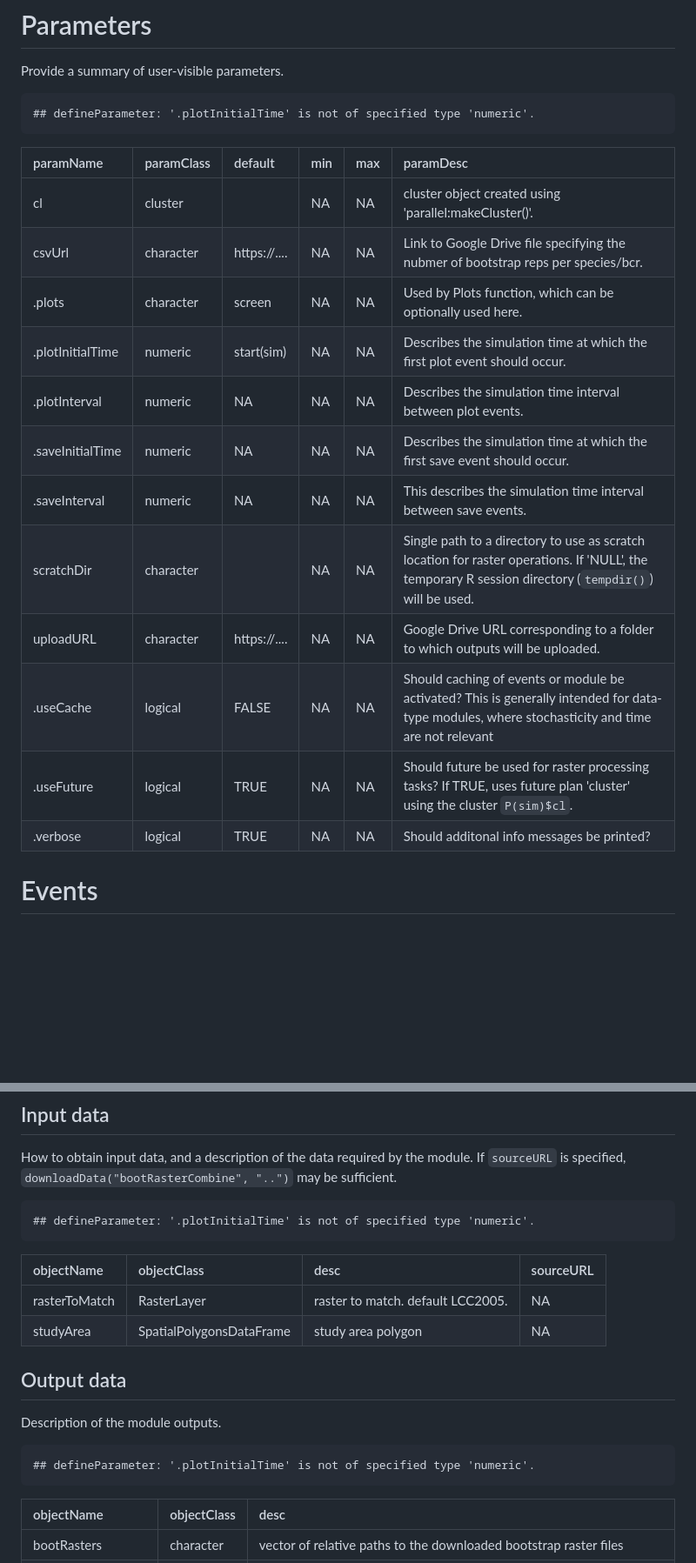
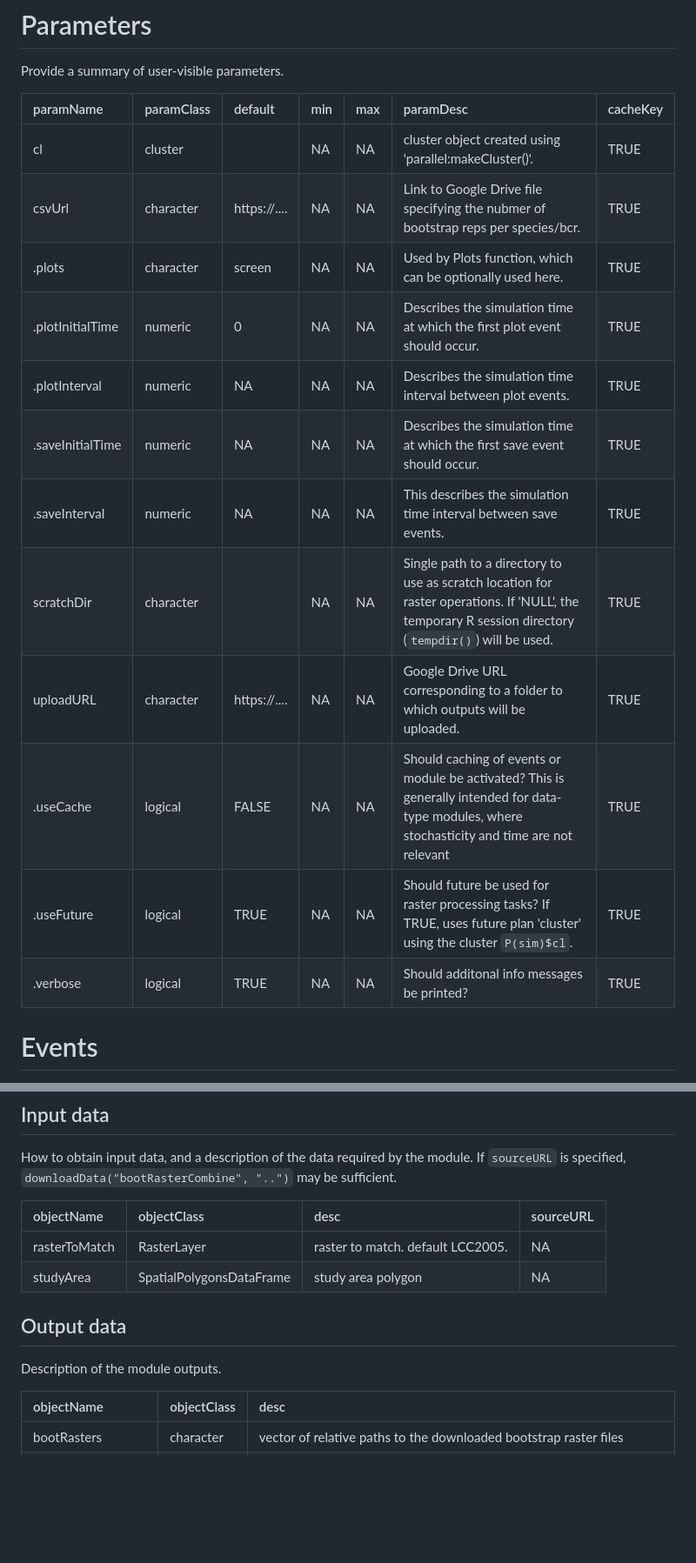
Before and after one commit to PredictiveEcology/bootRasterCombine, a Markdown page: bootRasterCombine.md, 2 parts joined by grey strips. Shown at 87% size. Rendered like a GitHub page; blank space fills up the shorter version.

Commit message:
Re-build bootRasterCombine.Rmd

````diff
--- a/bootRasterCombine.md
+++ b/bootRasterCombine.md
@@ -73,26 +73,20 @@ parallel::stopCluster(cl)
 Provide a summary of user-visible parameters.
 
 
-```
-## defineParameter: '.plotInitialTime' is not of specified type 'numeric'.
-```
-
-
-
-|paramName        |paramClass |default      |min |max |paramDesc                                                                                                                                             |
-|:----------------|:----------|:------------|:---|:---|:-----------------------------------------------------------------------------------------------------------------------------------------------------|
-|cl               |cluster    |             |NA  |NA  |cluster object created using 'parallel:makeCluster()'.                                                                                                |
-|csvUrl           |character  |https://.... |NA  |NA  |Link to Google Drive file specifying the nubmer of bootstrap reps per species/bcr.                                                                    |
-|.plots           |character  |screen       |NA  |NA  |Used by Plots function, which can be optionally used here.                                                                                            |
-|.plotInitialTime |numeric    |start(sim)   |NA  |NA  |Describes the simulation time at which the first plot event should occur.                                                                             |
-|.plotInterval    |numeric    |NA           |NA  |NA  |Describes the simulation time interval between plot events.                                                                                           |
-|.saveInitialTime |numeric    |NA           |NA  |NA  |Describes the simulation time at which the first save event should occur.                                                                             |
-|.saveInterval    |numeric    |NA           |NA  |NA  |This describes the simulation time interval between save events.                                                                                      |
-|scratchDir       |character  |             |NA  |NA  |Single path to a directory to use as scratch location for raster operations. If 'NULL', the temporary R session directory (`tempdir()`) will be used. |
-|uploadURL        |character  |https://.... |NA  |NA  |Google Drive URL corresponding to a folder to which outputs will be uploaded.                                                                         |
-|.useCache        |logical    |FALSE        |NA  |NA  |Should caching of events or module be activated? This is generally intended for data-type modules, where stochasticity and time are not relevant      |
-|.useFuture       |logical    |TRUE         |NA  |NA  |Should future be used for raster processing tasks? If TRUE, uses future plan 'cluster' using the cluster `P(sim)$cl`.                                 |
-|.verbose         |logical    |TRUE         |NA  |NA  |Should additonal info messages be printed?                                                                                                            |
+|paramName        |paramClass |default      |min |max |paramDesc                                                                                                                                             |cacheKey |
+|:----------------|:----------|:------------|:---|:---|:-----------------------------------------------------------------------------------------------------------------------------------------------------|:--------|
+|cl               |cluster    |             |NA  |NA  |cluster object created using 'parallel:makeCluster()'.                                                                                                |TRUE     |
+|csvUrl           |character  |https://.... |NA  |NA  |Link to Google Drive file specifying the nubmer of bootstrap reps per species/bcr.                                                                    |TRUE     |
+|.plots           |character  |screen       |NA  |NA  |Used by Plots function, which can be optionally used here.                                                                                            |TRUE     |
+|.plotInitialTime |numeric    |0            |NA  |NA  |Describes the simulation time at which the first plot event should occur.                                                                             |TRUE     |
+|.plotInterval    |numeric    |NA           |NA  |NA  |Describes the simulation time interval between plot events.                                                                                           |TRUE     |
+|.saveInitialTime |numeric    |NA           |NA  |NA  |Describes the simulation time at which the first save event should occur.                                                                             |TRUE     |
+|.saveInterval    |numeric    |NA           |NA  |NA  |This describes the simulation time interval between save events.                                                                                      |TRUE     |
+|scratchDir       |character  |             |NA  |NA  |Single path to a directory to use as scratch location for raster operations. If 'NULL', the temporary R session directory (`tempdir()`) will be used. |TRUE     |
+|uploadURL        |character  |https://.... |NA  |NA  |Google Drive URL corresponding to a folder to which outputs will be uploaded.                                                                         |TRUE     |
+|.useCache        |logical    |FALSE        |NA  |NA  |Should caching of events or module be activated? This is generally intended for data-type modules, where stochasticity and time are not relevant      |TRUE     |
+|.useFuture       |logical    |TRUE         |NA  |NA  |Should future be used for raster processing tasks? If TRUE, uses future plan 'cluster' using the cluster `P(sim)$cl`.                                 |TRUE     |
+|.verbose         |logical    |TRUE         |NA  |NA  |Should additonal info messages be printed?                                                                                                            |TRUE     |
 
 # Events
 
@@ -129,12 +123,6 @@ How to obtain input data, and a description of the data required by the module.
 If `sourceURL` is specified, `downloadData("bootRasterCombine", "..")` may be sufficient.
 
 
-```
-## defineParameter: '.plotInitialTime' is not of specified type 'numeric'.
-```
-
-
-
 |objectName    |objectClass              |desc                              |sourceURL |
 |:-------------|:------------------------|:---------------------------------|:---------|
 |rasterToMatch |RasterLayer              |raster to match. default LCC2005. |NA        |
@@ -145,12 +133,6 @@ If `sourceURL` is specified, `downloadData("bootRasterCombine", "..")` may be su
 Description of the module outputs.
 
 
-```
-## defineParameter: '.plotInitialTime' is not of specified type 'numeric'.
-```
-
-
-
 |objectName          |objectClass |desc                                                                   |
 |:-------------------|:-----------|:----------------------------------------------------------------------|
 |bootRasters         |character   |vector of relative paths to the downloaded bootstrap raster files      |
````
Also changed, not shown: other parts of bootRasterCombine.md (+2 -2 lines).
